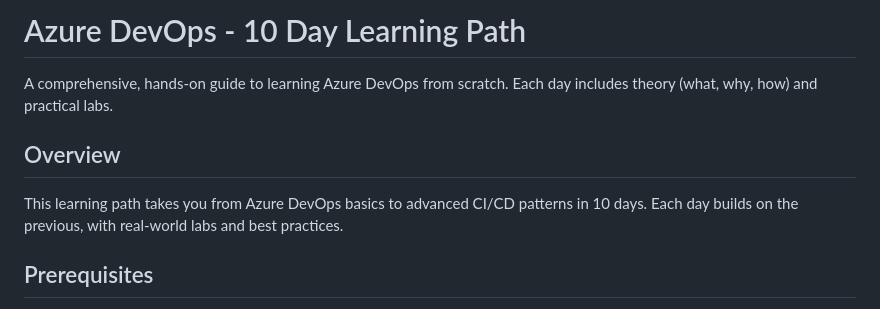
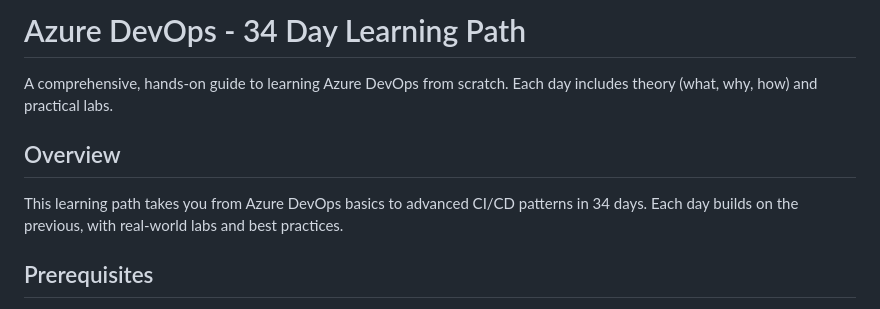
Before and after one commit to yoloxsta/AZ-400, a Markdown page: README.md, the part around the change. Rendered like a GitHub page.

Commit message:
Update README to reflect 34 days instead of 10

```diff
--- a/README.md
+++ b/README.md
@@ -1,10 +1,10 @@
-# Azure DevOps - 10 Day Learning Path
+# Azure DevOps - 34 Day Learning Path
 
 A comprehensive, hands-on guide to learning Azure DevOps from scratch. Each day includes theory (what, why, how) and practical labs.
 
 ## Overview
 
-This learning path takes you from Azure DevOps basics to advanced CI/CD patterns in 10 days. Each day builds on the previous, with real-world labs and best practices.
+This learning path takes you from Azure DevOps basics to advanced CI/CD patterns in 34 days. Each day builds on the previous, with real-world labs and best practices.
 
 ## Prerequisites
 
```
